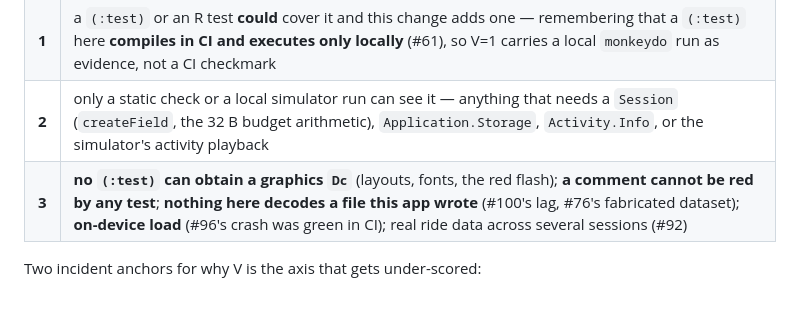
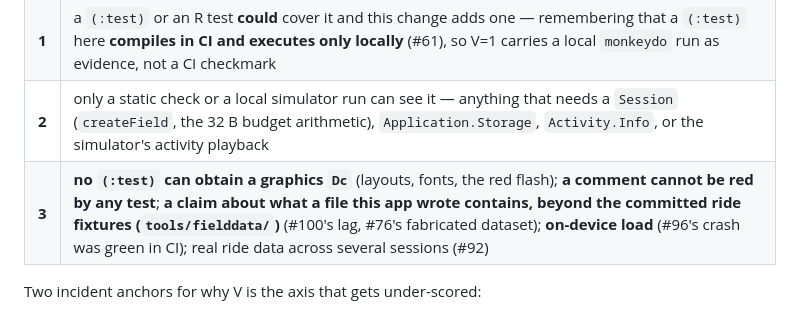
Before and after one commit to Macrophage87/AnaerobicFuelTanks, a Markdown page: docs/agents/DISPATCH.md, the part around the change. GitHub-like rendering.

```diff
--- a/docs/agents/DISPATCH.md
+++ b/docs/agents/DISPATCH.md
@@ -46,7 +46,7 @@ Everything below is verified in `FACTS.md` §1.2 and §3.2.
 | **0** | `model-parity` + the R testthat suite already pin it (a model coefficient, a fixture), or a runner-free checker derives it (`check_settings_defaults`, `check_manifest_appid`, `check_expected_tests`, `check_agent_facts`, `check_ceiling_notes`, `check_mc_literals`, `check_calibrate_manifest`) |
 | **1** | a `(:test)` or an R test **could** cover it and this change adds one — remembering that a `(:test)` here **compiles in CI and executes only locally** (#61), so V=1 carries a local `monkeydo` run as evidence, not a CI checkmark |
 | **2** | only a static check or a local simulator run can see it — anything that needs a `Session` (`createField`, the 32 B budget arithmetic), `Application.Storage`, `Activity.Info`, or the simulator's activity playback |
-| **3** | **no `(:test)` can obtain a graphics `Dc`** (layouts, fonts, the red flash); **a comment cannot be red by any test**; **nothing here decodes a file this app wrote** (#100's lag, #76's fabricated dataset); **on-device load** (#96's crash was green in CI); real ride data across several sessions (#92) |
+| **3** | **no `(:test)` can obtain a graphics `Dc`** (layouts, fonts, the red flash); **a comment cannot be red by any test**; **a claim about what a file this app wrote contains, beyond the committed ride fixtures (`tools/fielddata/`)** (#100's lag, #76's fabricated dataset); **on-device load** (#96's crash was green in CI); real ride data across several sessions (#92) |
 
 Two incident anchors for why V is the axis that gets under-scored:
 
```
Also changed, not shown: .claude/agents/ciq-orchestrator.md (+1 -1 lines).
